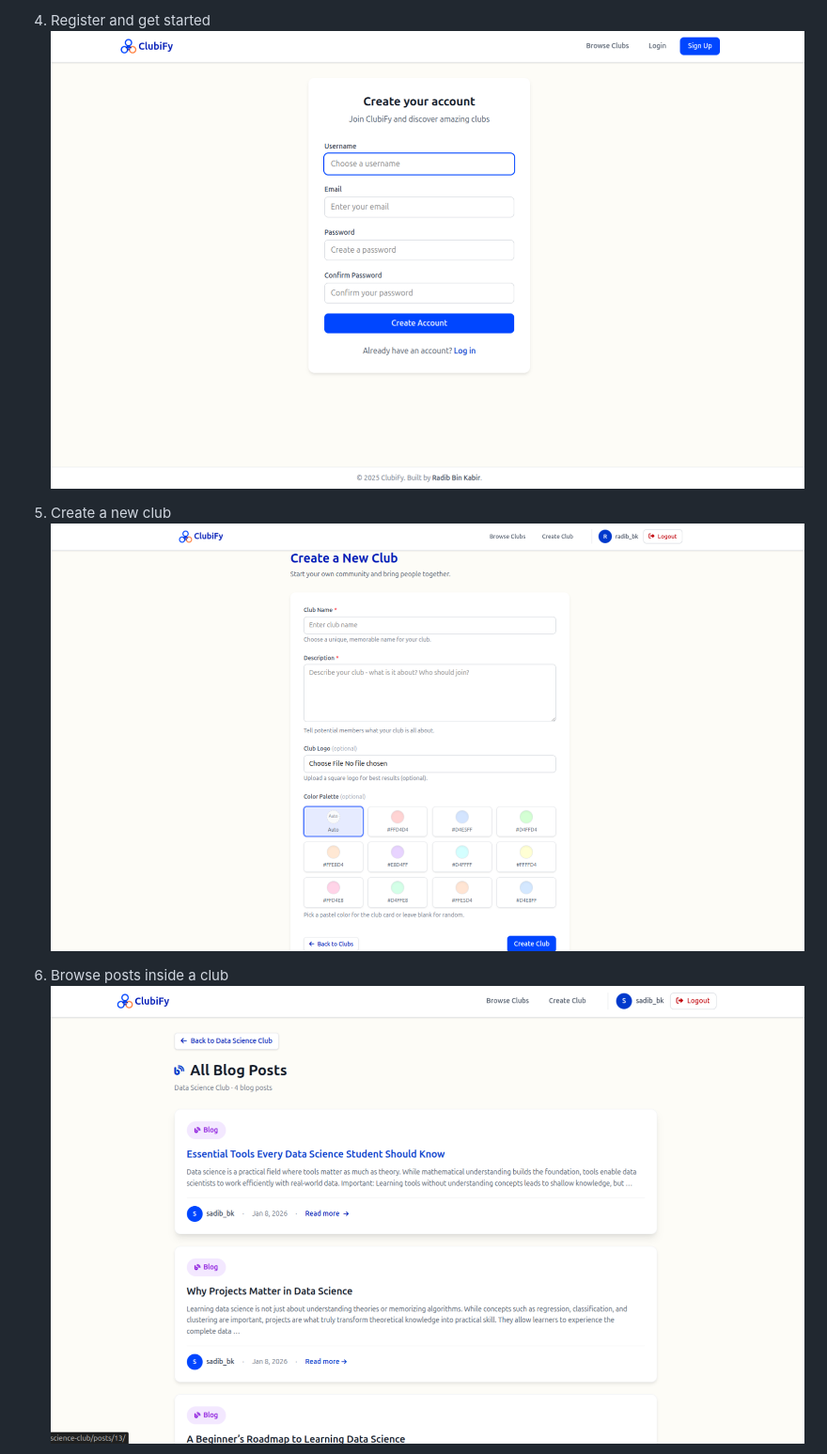
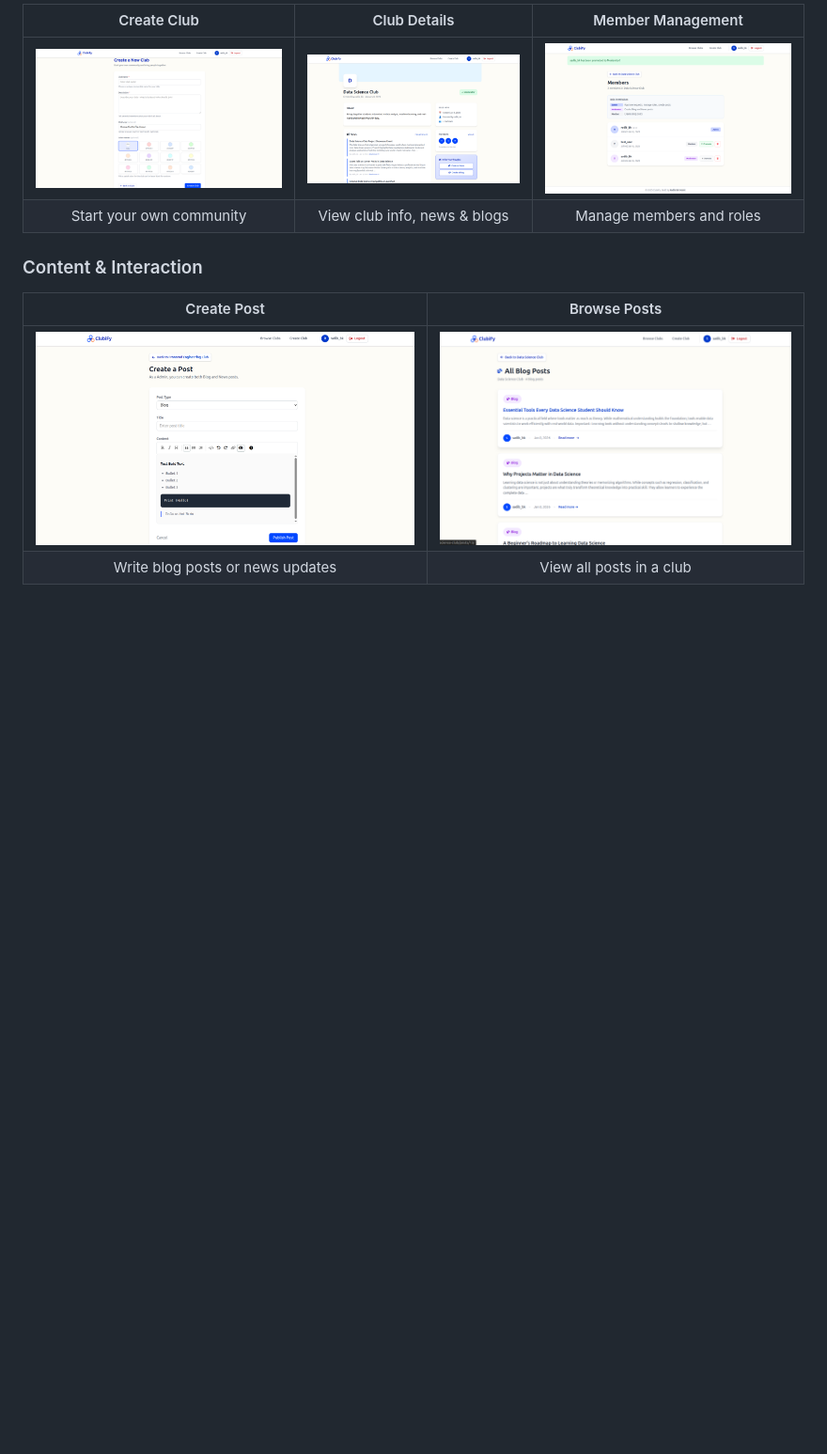
Before and after one commit to Radib-BK/ClubiFy, a Markdown page: README.md, the part around the change printed below. Shown: that part at 94% size. Drawn GitHub-style; pictures changed too: screenshots/create-post.png (added); blank space fills up the shorter version.

```diff
--- a/README.md
+++ b/README.md
@@ -61,10 +61,13 @@
 
-4) Register and get started
-![Registration](screenshots/registration.png)
+| Create Club | Club Details | Member Management |
+|:-----------:|:------------:|:-----------------:|
+| ![Create Club](screenshots/create-club.png) | ![Club Details](screenshots/club-details.png) | ![Club Members](screenshots/club-members.png) |
+| Start your own community | View club info, news & blogs | Manage members and roles |
 
-5) Create a new club
-![Create Club](screenshots/create-club.png)
+### Content & Interaction
 
-6) Browse posts inside a club
-![All Posts](screenshots/all-posts.png)
+| Create Post | Browse Posts |
+|:-----------:|:------------:|
+| ![Create Post](screenshots/create-post.png) | ![All Posts](screenshots/all-posts.png) |
+| Write blog posts or news updates | View all posts in a club |
 
```
Also changed, not shown: other parts of README.md (+16 -13 lines), screenshots/comment-section.png (added), screenshots/share-modal.png (added).
